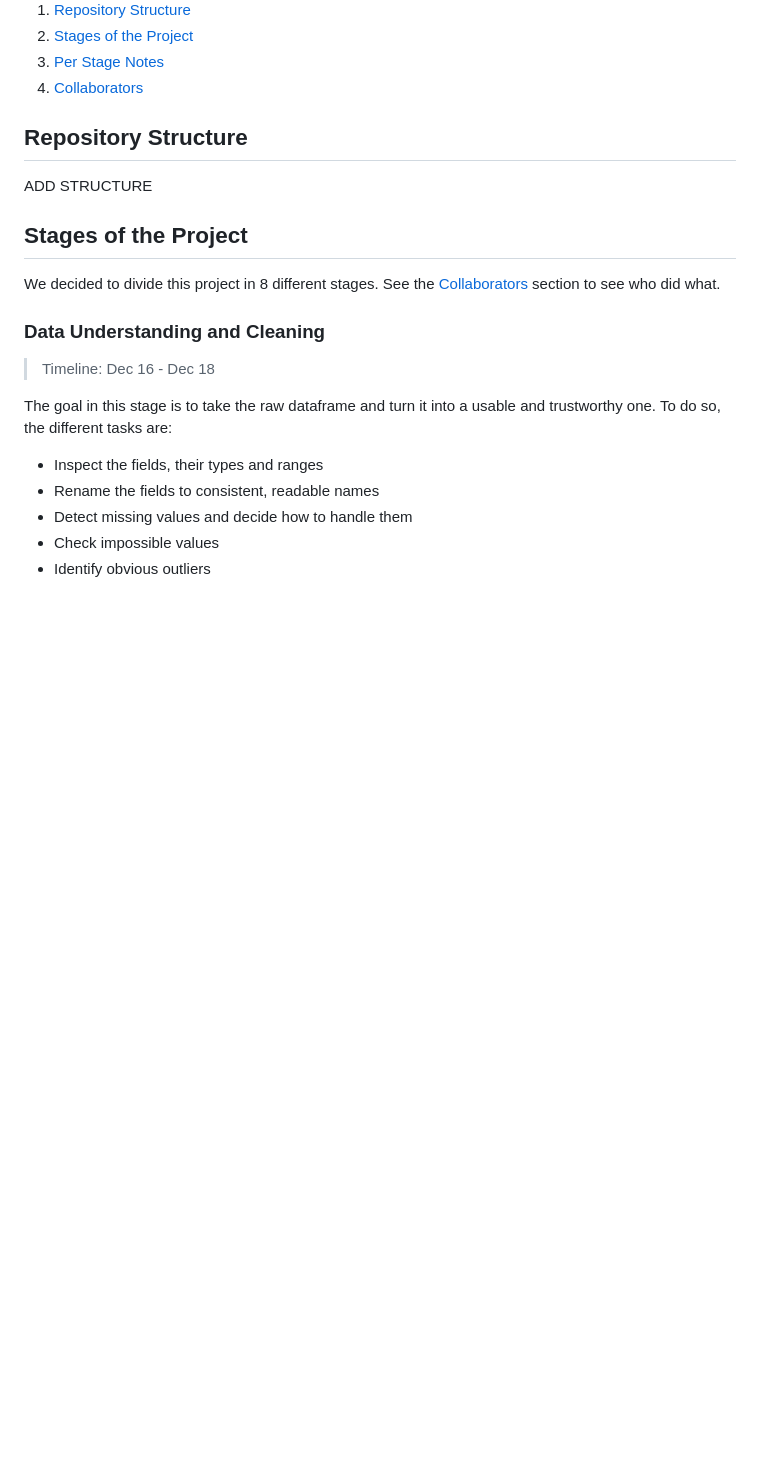
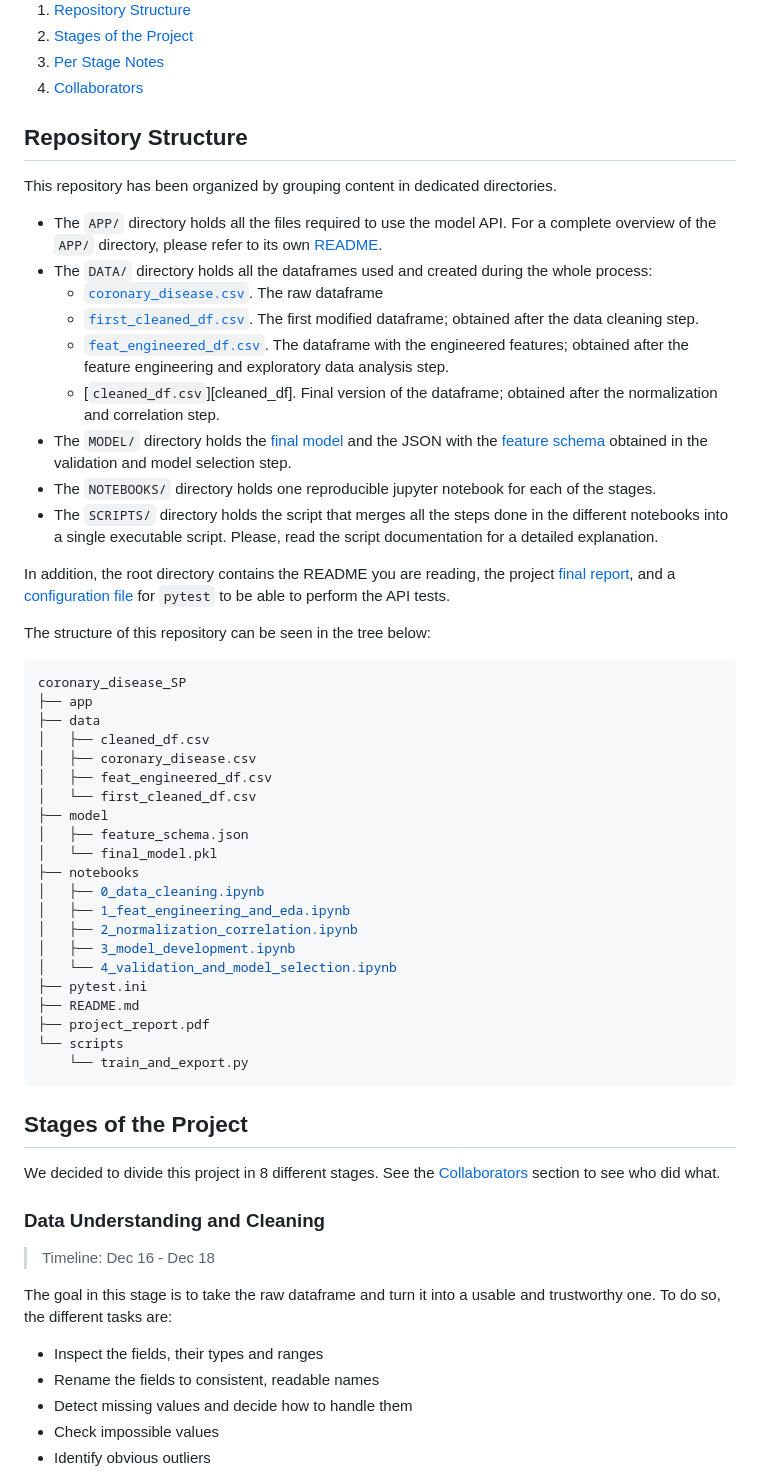
Before and after one commit to deliaBlue/coronary_disease_SP, a Markdown page: README.md, the part around one of its changes. Drawn GitHub-style; blank space fills up the shorter version.

Commit message:
Add repo structure

````diff
--- a/README.md
+++ b/README.md
@@ -15,8 +15,60 @@ markers or features.
 
 ## Repository Structure
 
-ADD STRUCTURE
+This repository has been organized by grouping content in dedicated
+directories.
 
+- The `APP/` directory holds all the files required to use the model API. For
+  a complete overview of the `APP/` directory, please refer to its own
+  [README][docs_api].
+- The `DATA/` directory holds all the dataframes used and created during the
+  whole process:
+    - [`coronary_disease.csv`][raw_data]. The raw dataframe
+    - [`first_cleaned_df.csv`][first_data]. The first modified dataframe;
+      obtained after the data cleaning step.
+    - [`feat_engineered_df.csv`][feat_data]. The dataframe with the engineered
+      features; obtained after the feature engineering and exploratory data
+      analysis step.
+    - [`cleaned_df.csv`][cleaned_df]. Final version of the dataframe; obtained
+      after the normalization and correlation step.
+- The `MODEL/` directory holds the [final model][final_model] and the
+  JSON with the [feature schema][feature_schema] obtained in the validation
+  and model selection step.
+- The `NOTEBOOKS/` directory holds one reproducible jupyter notebook for each
+  of the stages.
+- The `SCRIPTS/` directory holds the script that merges all the steps done
+  in the different notebooks into a single executable script. Please, read
+  the script documentation for a detailed explanation.
+
+In addition, the root directory contains the README you are reading, the
+project [final report][report], and a [configuration file][pytest] for `pytest`
+to be able to perform the API tests.
+
+The structure of this repository can be seen in the tree below:
+
+```console
+coronary_disease_SP
+├── app
+├── data
+│   ├── cleaned_df.csv
+│   ├── coronary_disease.csv
+│   ├── feat_engineered_df.csv
+│   └── first_cleaned_df.csv
+├── model
+│   ├── feature_schema.json
+│   └── final_model.pkl
+├── notebooks
+│   ├── 0_data_cleaning.ipynb
+│   ├── 1_feat_engineering_and_eda.ipynb
+│   ├── 2_normalization_correlation.ipynb
+│   ├── 3_model_development.ipynb
+│   └── 4_validation_and_model_selection.ipynb
+├── pytest.ini
+├── README.md
+├── project_report.pdf
+└── scripts
+    └── train_and_export.py
+```
 
 ## Stages of the Project
 
````
Also changed, not shown: other parts of README.md (+5 -0 lines).
